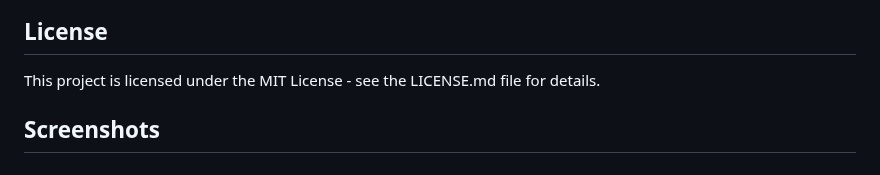
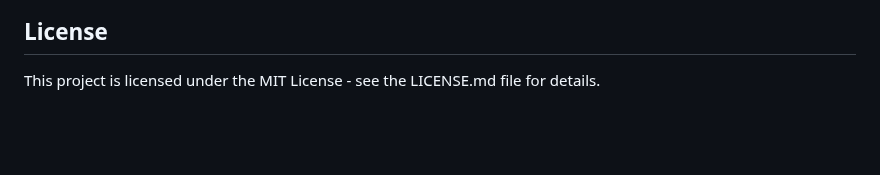
Before and after one commit to Churanta/Hackverse-4.0, a Markdown page: README.md, the part around one of its changes. GitHub-like rendering; blank space fills up the shorter version.

```diff
--- a/README.md
+++ b/README.md
@@ -91,5 +91,3 @@ AR Car Viewer is a mobile application developed using Flutter framework which pr
 ## License
 
 This project is licensed under the MIT License - see the LICENSE.md file for details.
-
-## Screenshots
```
Also changed, not shown: other parts of README.md (+1 -1 lines).
